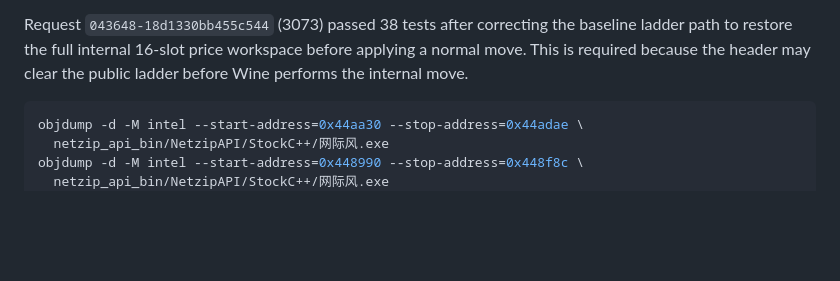
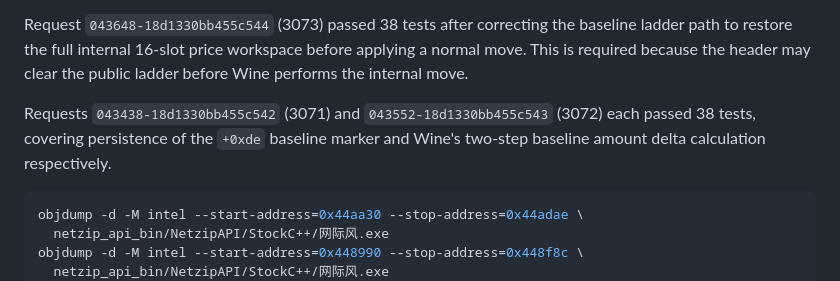
Before and after one commit to beyondcy1013/quoteNetzipRs, a Markdown page: docs/forensics/official-5188-2704-static-decoder-20260902.md, the part around the change. Rendered like a GitHub page; blank space fills up the shorter version.

Commit message:
docs(quoteNetzipRs): record latest value parity fixes

````diff
--- a/docs/forensics/official-5188-2704-static-decoder-20260902.md
+++ b/docs/forensics/official-5188-2704-static-decoder-20260902.md
@@ -176,6 +176,11 @@ baseline ladder path to restore the full internal 16-slot price workspace
 before applying a normal move. This is required because the header may clear
 the public ladder before Wine performs the internal move.
 
+Requests `043438-18d1330bb455c542` (3071) and
+`043552-18d1330bb455c543` (3072) each passed 38 tests, covering persistence of
+the `+0xde` baseline marker and Wine's two-step baseline amount delta
+calculation respectively.
+
 ```bash
 objdump -d -M intel --start-address=0x44aa30 --stop-address=0x44adae \
   netzip_api_bin/NetzipAPI/StockC++/网际风.exe
````
